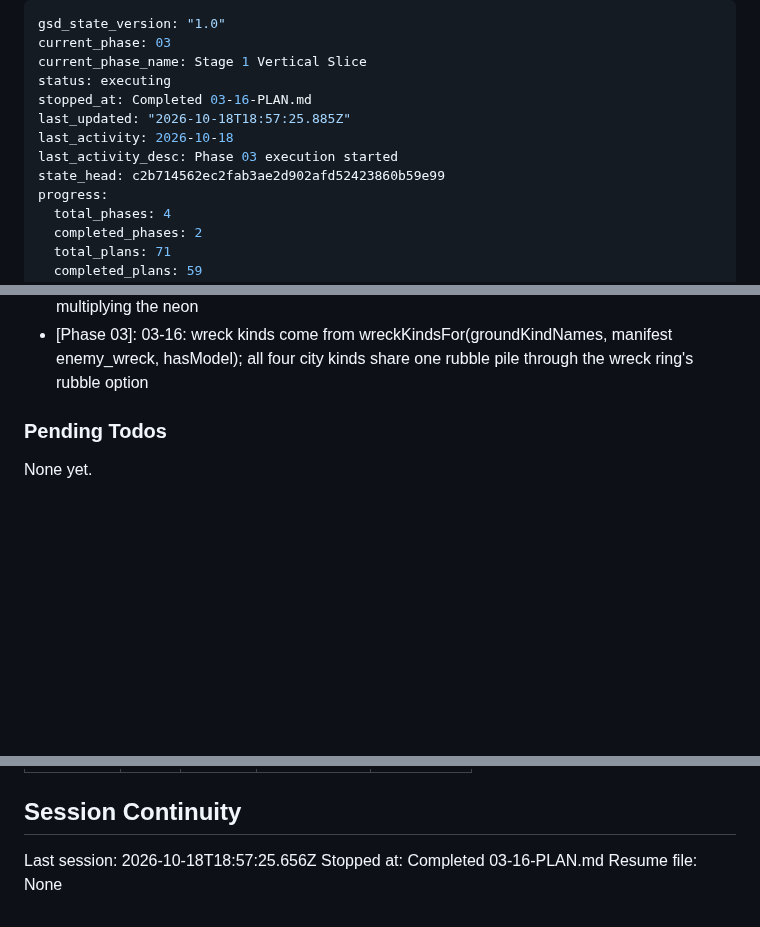
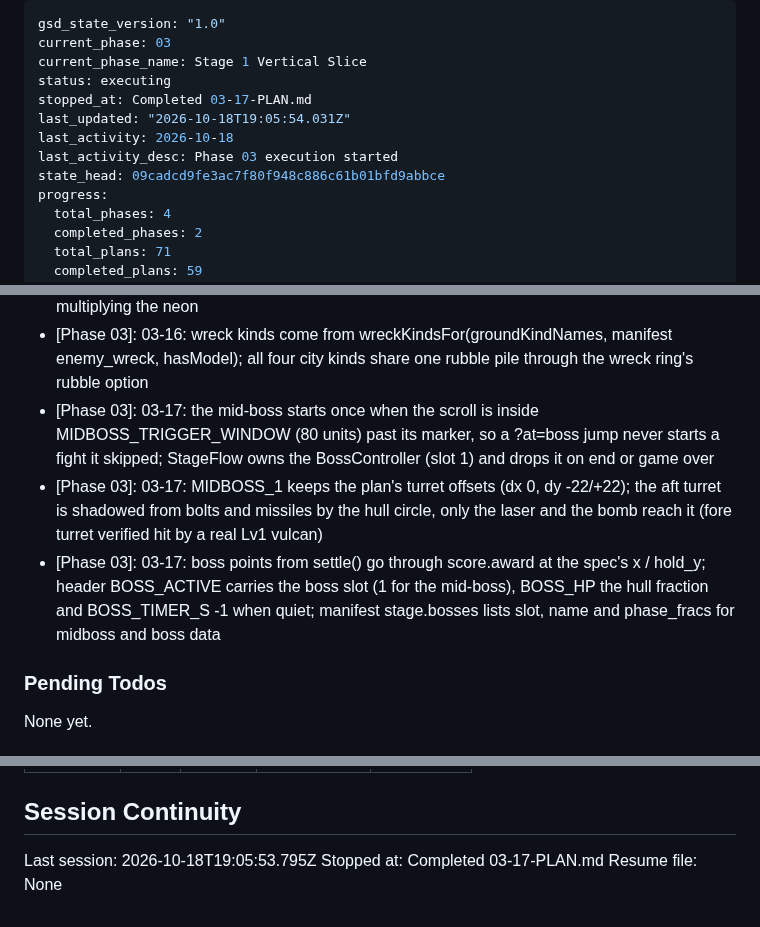
Before and after one commit to rguillon/Stratoburst, a Markdown page: .planning/STATE.md, 3 parts joined by grey strips. Drawn GitHub-style; blank space fills up the shorter version.

Commit message:
docs(03-17): complete armored-train mid-boss plan
Co-Authored-By: Claude Sonnet 5.5 <noreply@anthropic.com>

```diff
--- a/.planning/STATE.md
+++ b/.planning/STATE.md
@@ -3,11 +3,11 @@ gsd_state_version: "1.0"
 current_phase: 03
 current_phase_name: Stage 1 Vertical Slice
 status: executing
-stopped_at: Completed 03-16-PLAN.md
-last_updated: "2026-10-18T18:57:25.885Z"
+stopped_at: Completed 03-17-PLAN.md
+last_updated: "2026-10-18T19:05:54.031Z"
 last_activity: 2026-10-18
 last_activity_desc: Phase 03 execution started
-state_head: c2b714562ec2fab3ae2d902afd52423860b59e99
+state_head: 09cadcd9fe3ac7f80f948c886c61b01bfd9abbce
 progress:
   total_phases: 4
   completed_phases: 2
@@ -242,6 +243,9 @@ Recent decisions affecting current work:
 - [Phase 03]: 03-15: stage 1 flags the middle lot of every 6th-7th block per section, skipping feature corridors and the BOSS_QUIET window (44 targets, 30 with medals)
 - [Phase 03]: 03-16: city rubble and flicker kinds are Sets of manifest kind values (the cityKinds Set shared with the explosion fx); the hit flash holds a damaged building's glow at full instead of multiplying the neon
 - [Phase 03]: 03-16: wreck kinds come from wreckKindsFor(groundKindNames, manifest enemy_wreck, hasModel); all four city kinds share one rubble pile through the wreck ring's rubble option
+- [Phase 03]: 03-17: the mid-boss starts once when the scroll is inside MIDBOSS_TRIGGER_WINDOW (80 units) past its marker, so a ?at=boss jump never starts a fight it skipped; StageFlow owns the BossController (slot 1) and drops it on end or game over
+- [Phase 03]: 03-17: MIDBOSS_1 keeps the plan's turret offsets (dx 0, dy -22/+22); the aft turret is shadowed from bolts and missiles by the hull circle, only the laser and the bomb reach it (fore turret verified hit by a real Lv1 vulcan)
+- [Phase 03]: 03-17: boss points from settle() go through score.award at the spec's x / hold_y; header BOSS_ACTIVE carries the boss slot (1 for the mid-boss), BOSS_HP the hull fraction and BOSS_TIMER_S -1 when quiet; manifest stage.bosses lists slot, name and phase_fracs for midboss and boss data
 
 ### Pending Todos
 
@@ -265,6 +269,6 @@ Items acknowledged and deferred at milestone close, most recent first:
 
 ## Session Continuity
 
-Last session: 2026-10-18T18:57:25.656Z
-Stopped at: Completed 03-16-PLAN.md
+Last session: 2026-10-18T19:05:53.795Z
+Stopped at: Completed 03-17-PLAN.md
 Resume file: None
```
Also changed, not shown: other parts of .planning/STATE.md (+2 -1 lines), .planning/ROADMAP.md (+3 -3 lines), 1 other file.
